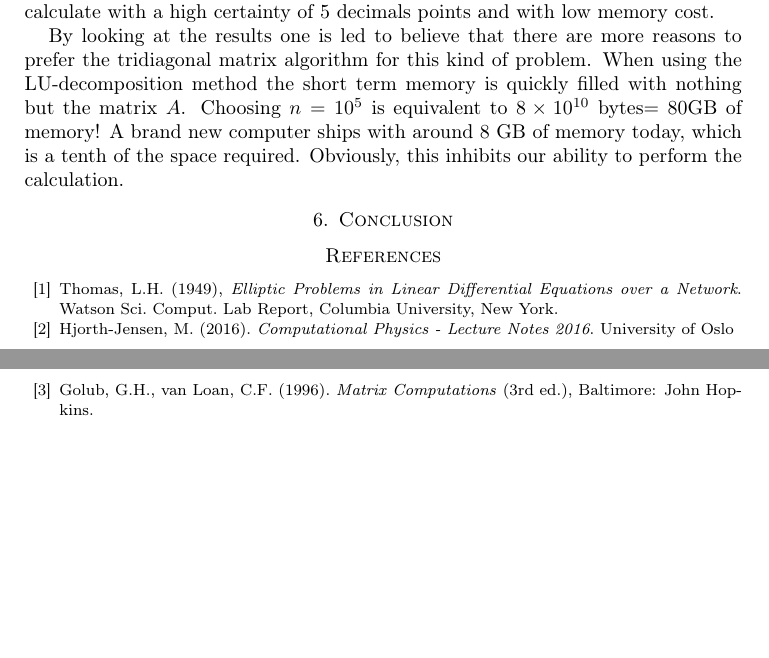
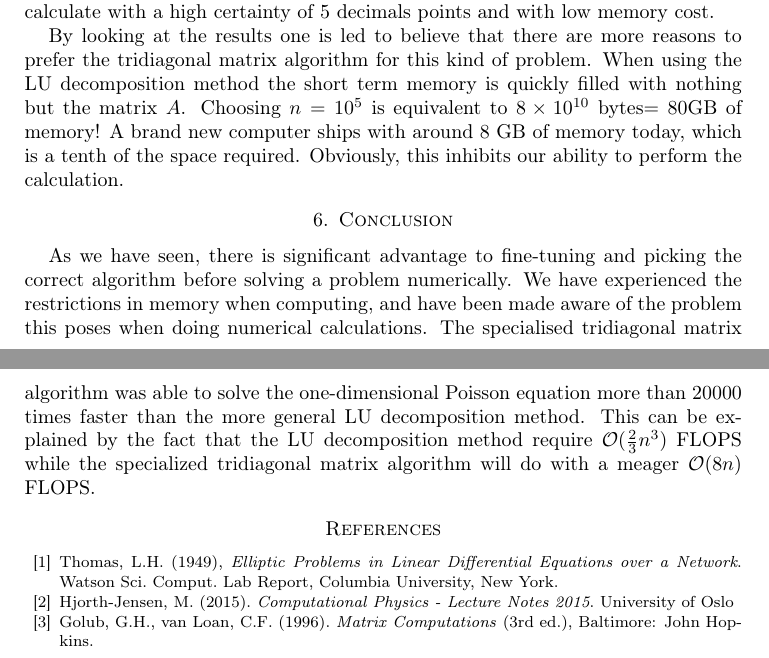
Before and after one commit to gregwinther/FYS3150-ComputationalPhysics, a LaTeX paper (Project1/article/article.tex): two parts of pages 7 and 8 of 8, joined at a grey line, cut so that both start at the same text, the shorter picture padded with empty space. Compiled offline with pdfLaTeX.

Commit message:
Conclusion

```diff
--- a/Project1/article/article.tex
+++ b/Project1/article/article.tex
@@ -424,17 +424,18 @@ computers difficulty in representing very small numbers.
 \section{Discussion}
 When choosing a suitible value for $n$, one must take into account both precision and speed. Our intuition tells us that a larger $n$ should result in a higher precision for the numerical derivative. We can conclude from figure \ref{fig:relerror} that this is only true up to a certain point, because of loss in numerical representation accuracy within the computer. An ideal n will be in the range of $n\approx 10^5$ which is equivalent to $h=10^-5$. Increasing this value will not increase run time dratically for the tridiagnoal matrix algorithm. Choosing $n=10^5$ leaves us with the ability to calculate with a high certainty of 5 decimals points and with low memory cost.
 
-By looking at the results one is led to believe that there are more reasons to prefer the tridiagonal matrix algorithm for this kind of problem. When using the LU-decomposition method the short term memory is quickly filled with nothing but the matrix $A$. Choosing $n=10^5$ is equivalent to $8\times10^{10}$ bytes$=80$GB of memory! A brand new computer ships with around $8$ GB of memory today, which is a tenth of the space required. Obviously, this inhibits our ability to perform the calculation.
+By looking at the results one is led to believe that there are more reasons to prefer the tridiagonal matrix algorithm for this kind of problem. When using the LU decomposition method the short term memory is quickly filled with nothing but the matrix $A$. Choosing $n=10^5$ is equivalent to $8\times10^{10}$ bytes$=80$GB of memory! A brand new computer ships with around $8$ GB of memory today, which is a tenth of the space required. Obviously, this inhibits our ability to perform the calculation.
 
 \section{Conclusion}
+As we have seen, there is significant advantage to fine-tuning and picking the correct algorithm before solving a problem numerically. We have experienced the restrictions in memory when computing, and have been made aware of the problem this poses when doing numerical calculations. The specialised tridiagonal matrix algorithm was able to solve the one-dimensional Poisson equation more than $20000$ times faster than the more general LU decomposition method. This can be explained by the fact that the LU decomposition method require $\mathcal{O}(\frac{2}{3}n^3)$ FLOPS while the specialized tridiagonal matrix algorithm will do with a meager $\mathcal{O}(8n)$ FLOPS.
 
 \begin{thebibliography}{10}
   \bibitem{thomasalgo}{Thomas, L.H. (1949), \emph{Elliptic
         Problems in Linear Differential Equations over a
         Network}. Watson Sci. Comput. Lab Report, Columbia University,
       New York.}
-    \bibitem{morten}{Hjorth-Jensen, M. (2016). \emph{Computational
-        Physics - Lecture Notes 2016}. University of Oslo}
+    \bibitem{morten}{Hjorth-Jensen, M. (2015). \emph{Computational
+        Physics - Lecture Notes 2015}. University of Oslo}
     \bibitem{golub}{Golub, G.H., van Loan, C.F. (1996). \emph{Matrix
           Computations} (3rd ed.), Baltimore: John Hopkins.}
 \end{thebibliography}
```
Also changed, not shown: Project1/article/article.pdf.
